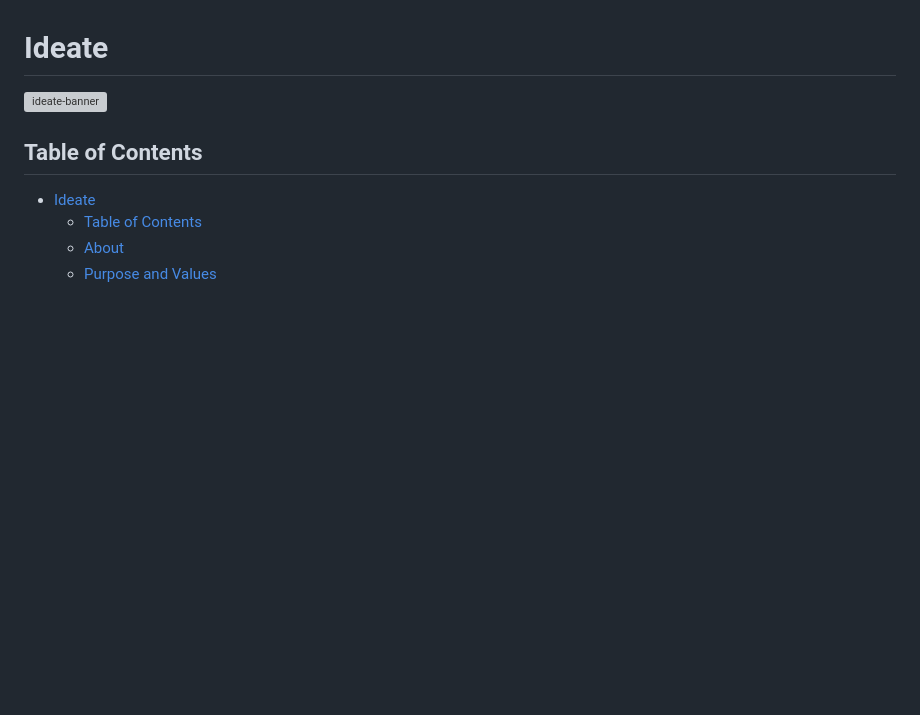
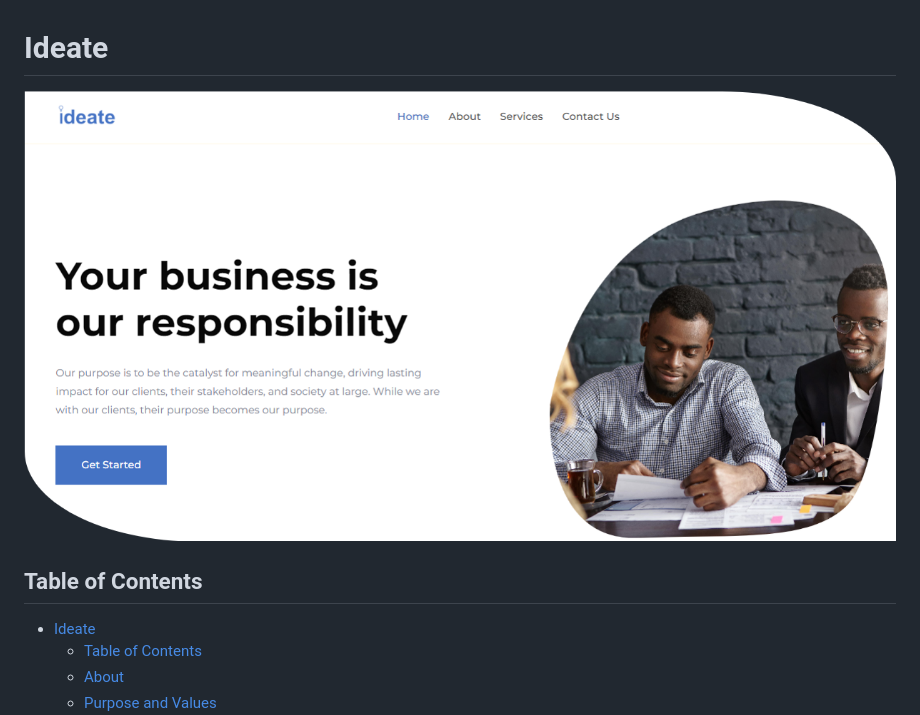
Before and after one commit to mr-vance/ideate, a Markdown page: README.md, the part around the change. GitHub-like rendering; pictures changed too: assets/img/readme-2.png (added); blank space fills up the shorter version; grey boxes are pictures that could not be loaded.

```diff
--- a/README.md
+++ b/README.md
@@ -1,6 +1,6 @@
 # Ideate
 
-![ideate-banner](assets/img/readme.png)
+![ideate-banner](assets/img/readme-2.png)
 
 ## Table of Contents
 - [Ideate](#ideate)
```
